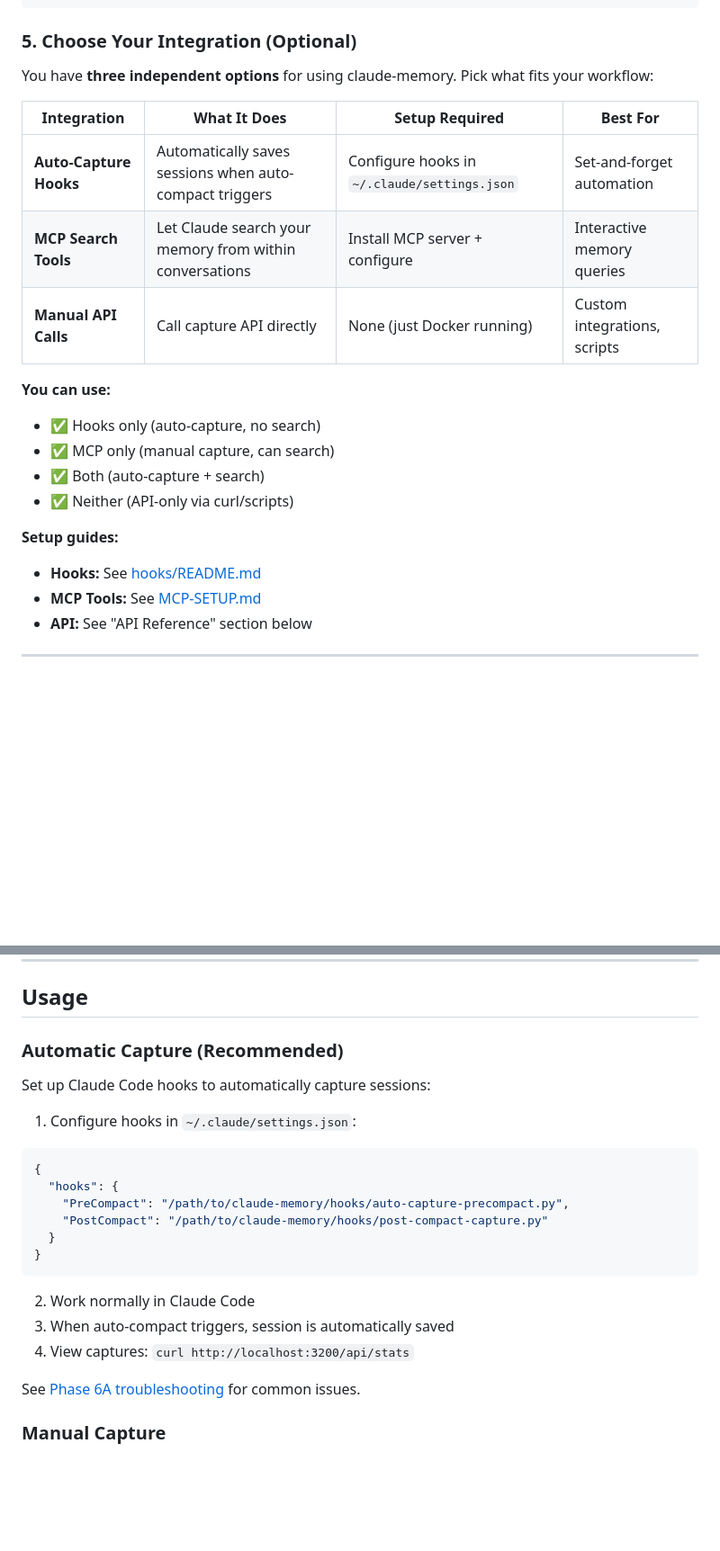
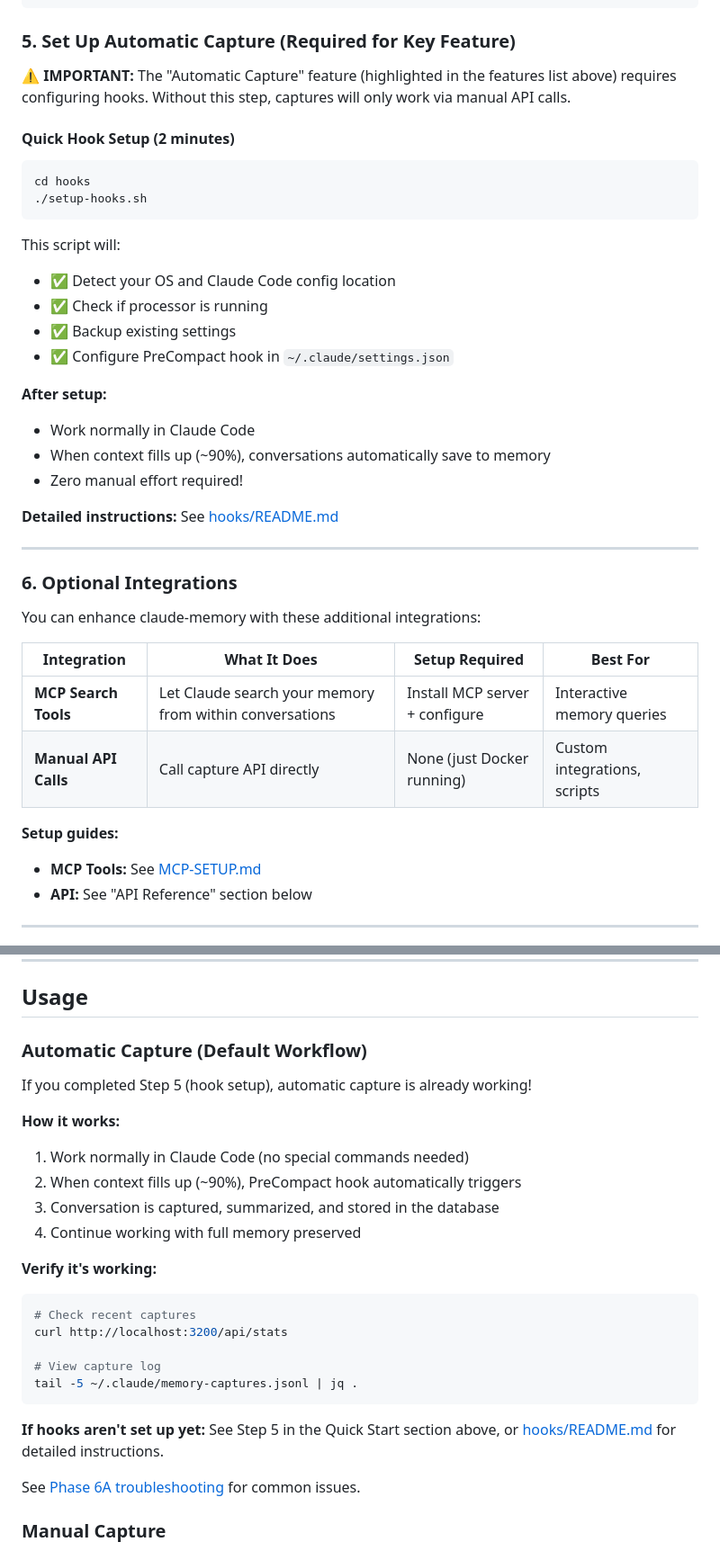
Before and after one commit to rjames-dev/claude-memory, a Markdown page: README.md, 2 parts joined by grey strips. Shown at 90% size. Drawn GitHub-style; blank space fills up the shorter version.

Commit message:
Docs: Fix installation gap - clarify hooks are required for auto-capture
The documentation had a disconnect between highlighting "Automatic Capture"
as a key feature while listing hook setup as "optional" in the installation.

Changes:
- Quick Start checklist: Mark hooks as REQUIRED for automatic capture
- Step 5: Restructured from "Optional" to required setup with warning
- Step 6: Separated truly optional integrations (MCP, API)
- Usage section: Changed to assume hooks are configured by default

This ensures first-time users won't miss the hook setup step and wonder
why automatic capture isn't working.

🤖 Generated with [Claude Code](https://claude.com/claude-code)

Co-Authored-By: Claude Sonnet 4.5 <noreply@anthropic.com>

````diff
--- a/README.md
+++ b/README.md
@@ -194,24 +194,42 @@ curl http://localhost:3200/api/stats
 # }
 ```
 
-### 5. Choose Your Integration (Optional)
+### 5. Set Up Automatic Capture (Required for Key Feature)
 
-You have **three independent options** for using claude-memory. Pick what fits your workflow:
+**⚠️ IMPORTANT:** The "Automatic Capture" feature (highlighted in the features list above) requires configuring hooks. Without this step, captures will only work via manual API calls.
+
+#### Quick Hook Setup (2 minutes)
+
+```bash
+cd hooks
+./setup-hooks.sh
+```
+
+This script will:
+- ✅ Detect your OS and Claude Code config location
+- ✅ Check if processor is running
+- ✅ Backup existing settings
+- ✅ Configure PreCompact hook in `~/.claude/settings.json`
+
+**After setup:**
+- Work normally in Claude Code
+- When context fills up (~90%), conversations automatically save to memory
+- Zero manual effort required!
+
+**Detailed instructions:** See [hooks/README.md](./hooks/README.md)
+
+---
+
+### 6. Optional Integrations
+
+You can enhance claude-memory with these additional integrations:
 
 | Integration | What It Does | Setup Required | Best For |
 |-------------|--------------|----------------|----------|
-| **Auto-Capture Hooks** | Automatically saves sessions when auto-compact triggers | Configure hooks in `~/.claude/settings.json` | Set-and-forget automation |
 | **MCP Search Tools** | Let Claude search your memory from within conversations | Install MCP server + configure | Interactive memory queries |
 | **Manual API Calls** | Call capture API directly | None (just Docker running) | Custom integrations, scripts |
 
-**You can use:**
-- ✅ Hooks only (auto-capture, no search)
-- ✅ MCP only (manual capture, can search)
-- ✅ Both (auto-capture + search)
-- ✅ Neither (API-only via curl/scripts)
-
 **Setup guides:**
-- **Hooks:** See [hooks/README.md](./hooks/README.md)
 - **MCP Tools:** See [MCP-SETUP.md](./MCP-SETUP.md)
 - **API:** See "API Reference" section below
 
@@ -299,23 +317,26 @@ OLLAMA_HOST_PORT=11435   # Instead of 11434
 
 ## Usage
 
-### Automatic Capture (Recommended)
+### Automatic Capture (Default Workflow)
 
-Set up Claude Code hooks to automatically capture sessions:
+If you completed Step 5 (hook setup), automatic capture is already working!
 
-1. Configure hooks in `~/.claude/settings.json`:
-```json
-{
-  "hooks": {
-    "PreCompact": "/path/to/claude-memory/hooks/auto-capture-precompact.py",
-    "PostCompact": "/path/to/claude-memory/hooks/post-compact-capture.py"
-  }
-}
+**How it works:**
+1. Work normally in Claude Code (no special commands needed)
+2. When context fills up (~90%), PreCompact hook automatically triggers
+3. Conversation is captured, summarized, and stored in the database
+4. Continue working with full memory preserved
+
+**Verify it's working:**
+```bash
+# Check recent captures
+curl http://localhost:3200/api/stats
+
+# View capture log
+tail -5 ~/.claude/memory-captures.jsonl | jq .
 ```
 
-2. Work normally in Claude Code
-3. When auto-compact triggers, session is automatically saved
-4. View captures: `curl http://localhost:3200/api/stats`
+**If hooks aren't set up yet:** See Step 5 in the Quick Start section above, or [hooks/README.md](./hooks/README.md) for detailed instructions.
 
 See [Phase 6A troubleshooting](./dev-docs/testing/TROUBLESHOOTING-MEM-CAPTURE.md) for common issues.
 
````
Also changed, not shown: other parts of README.md (+2 -2 lines).
